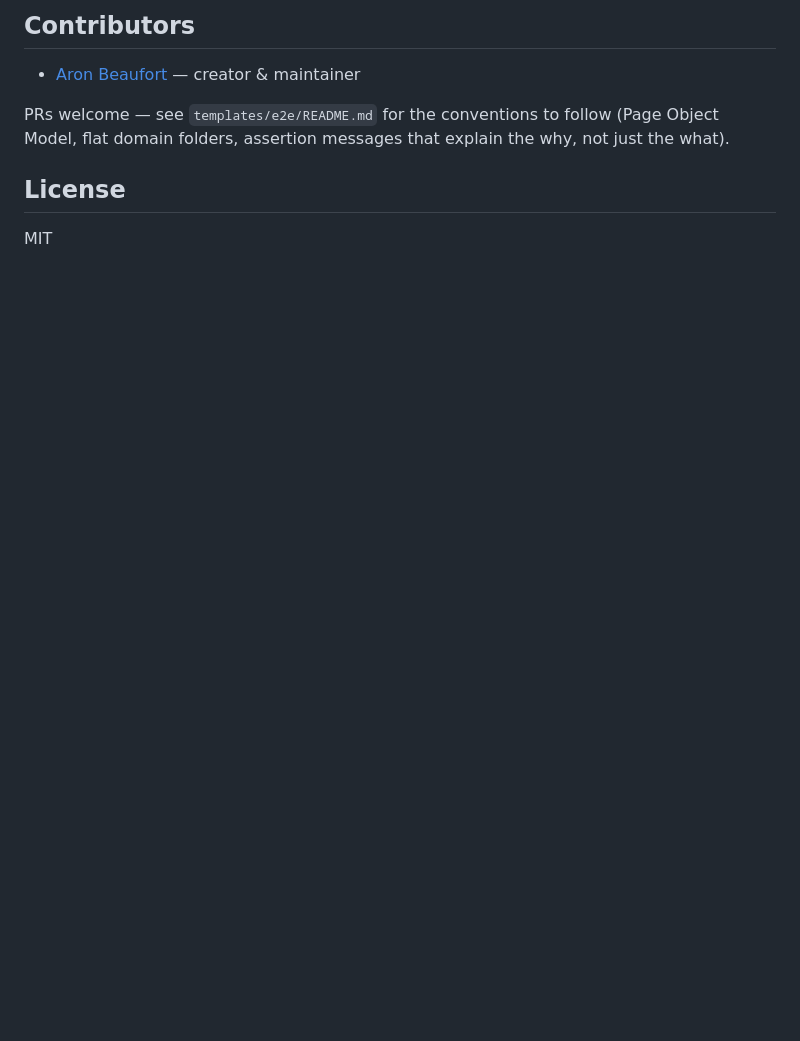
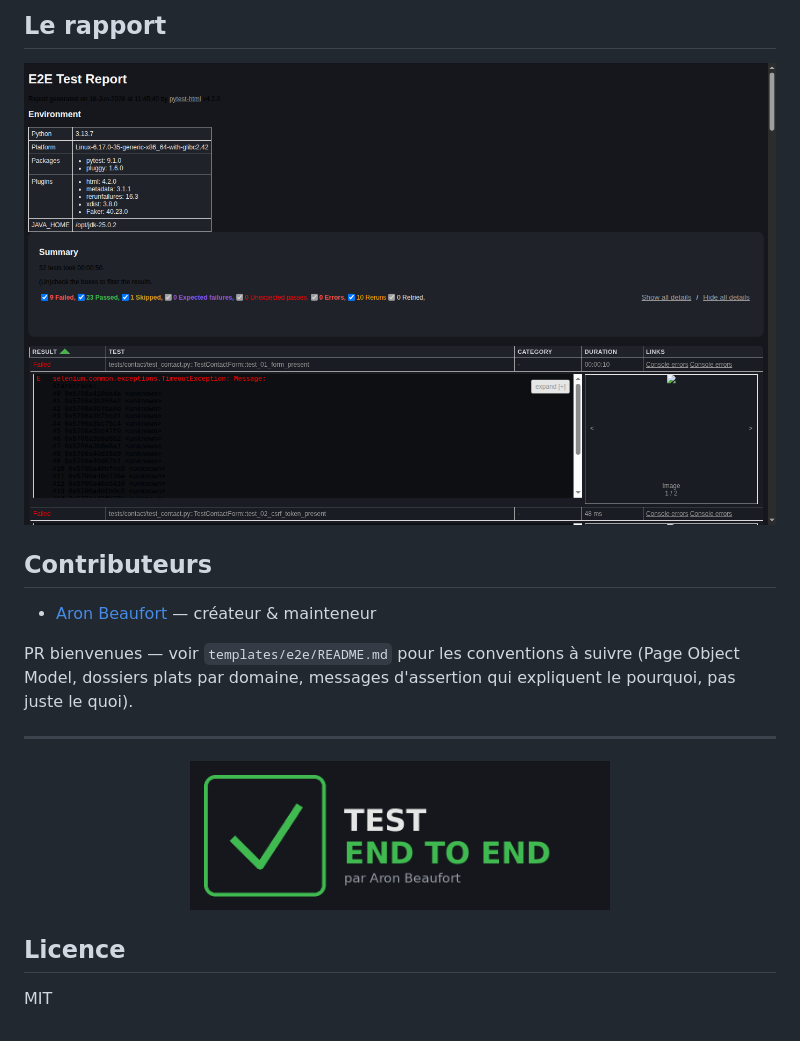
Before and after one commit to Aronbfrt/test-end-to-end, a Markdown page: README.md, the part around one of its changes. GitHub-like rendering; pictures changed too: docs/assets/logo.png (added); blank space fills up the shorter version.

```diff
--- a/README.md
+++ b/README.md
@@ -37,10 +41,18 @@ See `templates/e2e/README.md` for the full structure reference once installed in
 
-## Contributors
+## Le rapport
 
-- [Aron Beaufort](https://github.com/Aronbfrt) — creator & maintainer
+![Rapport E2E — thème sombre, colonne Catégorie, screenshots embarqués](docs/report-screenshot.png)
 
-PRs welcome — see `templates/e2e/README.md` for the conventions to follow (Page Object Model, flat domain folders, assertion messages that explain the why, not just the what).
+## Contributeurs
 
-## License
+- [Aron Beaufort](https://github.com/Aronbfrt) — créateur & mainteneur
+
+PR bienvenues — voir `templates/e2e/README.md` pour les conventions à suivre (Page Object Model, dossiers plats par domaine, messages d'assertion qui expliquent le pourquoi, pas juste le quoi).
+
+---
+
+<p align="center"><img src="docs/assets/logo.png" alt="Test End-to-End" width="420"></p>
+
+## Licence
 
 MIT
```
Also changed, not shown: other parts of README.md (+26 -22 lines), commands/e2e-audit.md (+1 -1 lines), commands/e2e-init.md (+1 -1 lines), docs/assets/demo.gif (added), docs/assets/devops-pipeline.png (added), 3 other files.
